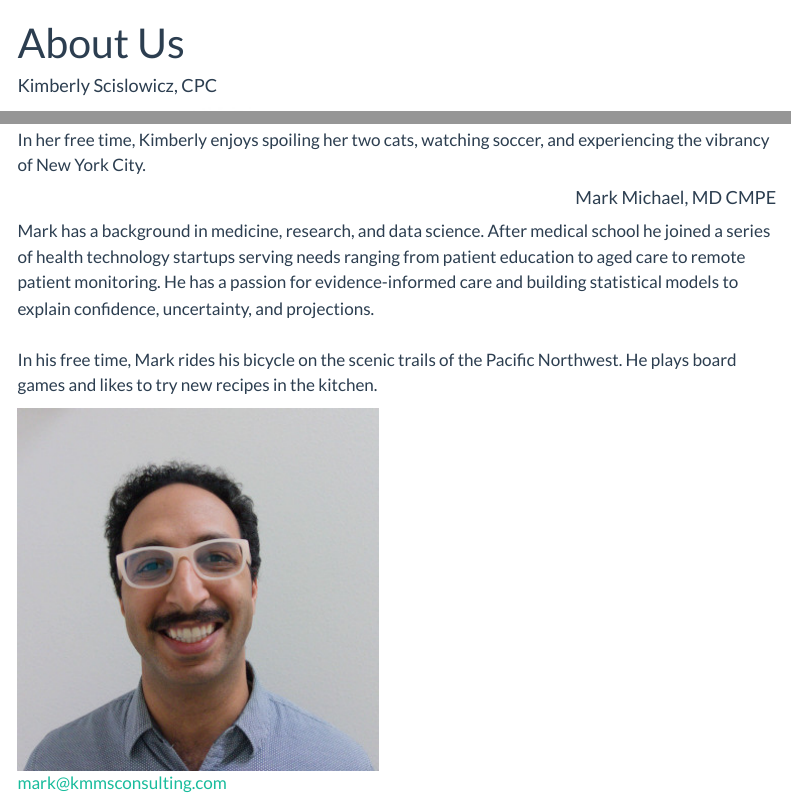
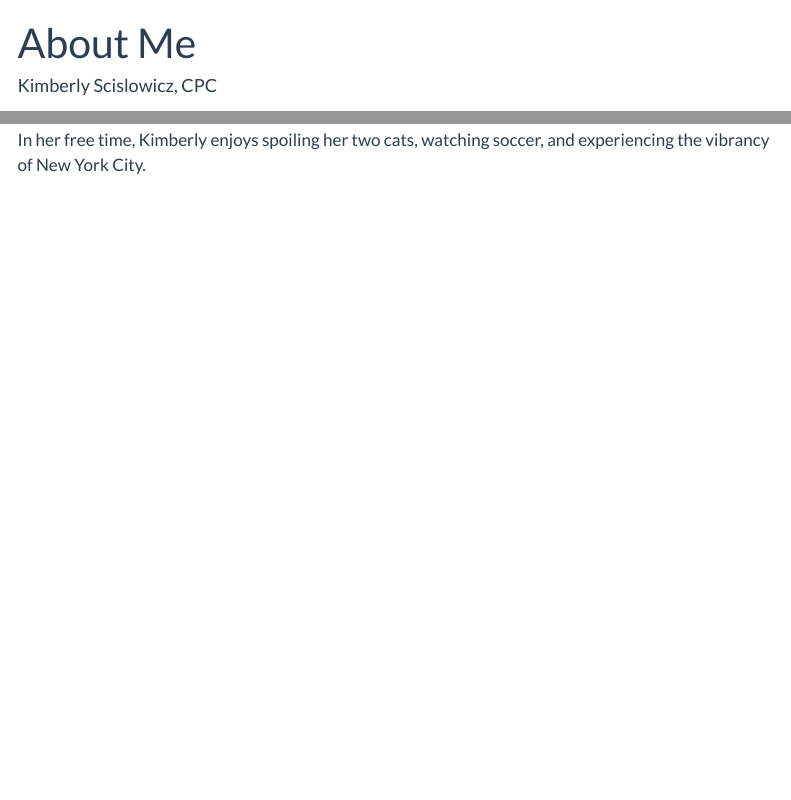
Before and after one commit to markmichael/kmms_website, a Quarto document (about.qmd): the page in a window 1100 px wide, from its top, and a second part further down, joined at a grey line. Rendered offline with R 4.5, knitr and Pandoc in place of Quarto, with nearby package versions; menus at the side of the page are left out.

Commit message:
remove mark for about us

```diff
--- a/about.qmd
+++ b/about.qmd
@@ -1,5 +1,5 @@
 ---
-title: "About Us"
+title: "About Me"
 ---
 
 #### Kimberly Scislowicz, CPC
@@ -13,18 +13,5 @@ In her free time, Kimberly enjoys spoiling her two cats, watching soccer, and ex
 
 :::
 
-<div style="text-align: right;">
-#### Mark Michael, MD CMPE
-</div>
-
-::: {layout="[70,30]"}
-
-Mark has a background in medicine, research, and data science. After medical school he joined a series of health technology startups serving needs ranging from patient education to aged care to remote patient monitoring. He has a passion for evidence-informed care and building statistical models to explain confidence, uncertainty, and projections.
-<br>
-In his free time, Mark rides his bicycle on the scenic trails of the Pacific Northwest. He plays board games and likes to try new recipes in the kitchen.
-
-![mark@kmmsconsulting.com](./kmms_assets/markheadshotsquare.jpg)
-
-:::
 
 <hr>
```
Also changed, not shown: 17 other files.
